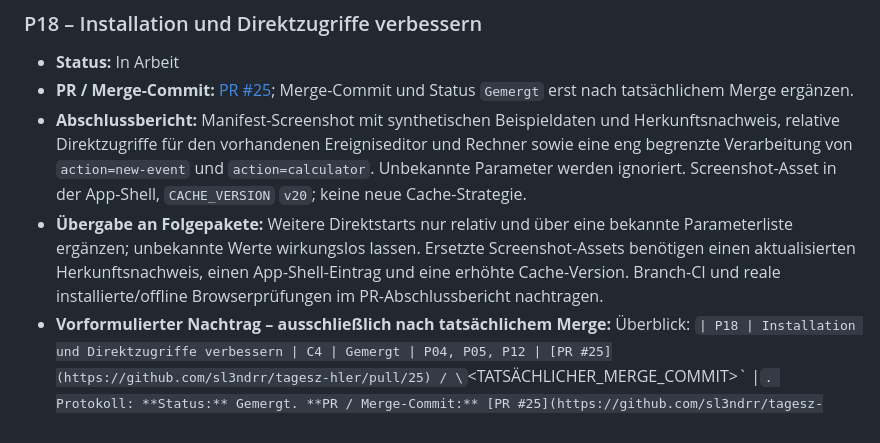
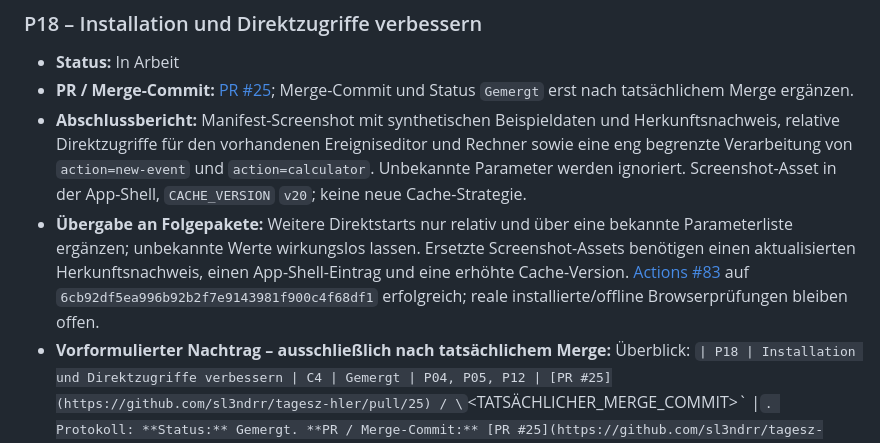
Before and after one commit to sl3ndrr/tagesz-hler, a Markdown page: docs/IMPLEMENTATION_STATUS.md, the part around the change. GitHub-like rendering.

Commit message:
P18: beobachteten CI-Status ergänzen

```diff
--- a/docs/IMPLEMENTATION_STATUS.md
+++ b/docs/IMPLEMENTATION_STATUS.md
@@ -177,5 +177,5 @@ Diese Datei ist die zentrale Übergabe zwischen den Arbeitspaketen des Umsetzung
 - **Status:** In Arbeit
 - **PR / Merge-Commit:** [PR #25](https://github.com/sl3ndrr/tagesz-hler/pull/25); Merge-Commit und Status `Gemergt` erst nach tatsächlichem Merge ergänzen.
 - **Abschlussbericht:** Manifest-Screenshot mit synthetischen Beispieldaten und Herkunftsnachweis, relative Direktzugriffe für den vorhandenen Ereigniseditor und Rechner sowie eine eng begrenzte Verarbeitung von `action=new-event` und `action=calculator`. Unbekannte Parameter werden ignoriert. Screenshot-Asset in der App-Shell, `CACHE_VERSION` `v20`; keine neue Cache-Strategie.
-- **Übergabe an Folgepakete:** Weitere Direktstarts nur relativ und über eine bekannte Parameterliste ergänzen; unbekannte Werte wirkungslos lassen. Ersetzte Screenshot-Assets benötigen einen aktualisierten Herkunftsnachweis, einen App-Shell-Eintrag und eine erhöhte Cache-Version. Branch-CI und reale installierte/offline Browserprüfungen im PR-Abschlussbericht nachtragen.
+- **Übergabe an Folgepakete:** Weitere Direktstarts nur relativ und über eine bekannte Parameterliste ergänzen; unbekannte Werte wirkungslos lassen. Ersetzte Screenshot-Assets benötigen einen aktualisierten Herkunftsnachweis, einen App-Shell-Eintrag und eine erhöhte Cache-Version. [Actions #83](https://github.com/sl3ndrr/tagesz-hler/actions/runs/35356969628) auf `6cb92df5ea996b92b2f7e9143981f900c4f68df1` erfolgreich; reale installierte/offline Browserprüfungen bleiben offen.
 - **Vorformulierter Nachtrag – ausschließlich nach tatsächlichem Merge:** Überblick: `| P18 | Installation und Direktzugriffe verbessern | C4 | Gemergt | P04, P05, P12 | [PR #25](https://github.com/sl3ndrr/tagesz-hler/pull/25) / \`<TATSÄCHLICHER_MERGE_COMMIT>\` |`. Protokoll: **Status:** Gemergt. **PR / Merge-Commit:** [PR #25](https://github.com/sl3ndrr/tagesz-hler/pull/25), tatsächlicher Merge-Commit \`<TATSÄCHLICHER_MERGE_COMMIT>\`, getesteter Branch-Commit \`<LETZTER_GETESTETER_BRANCH_COMMIT>\`; \`<BEOBACHTETER_CI_LAUF_LINK>\`, \`<BEOBACHTETER_CI_STATUS>\`. Nicht ausgeführte reale Browser-/Offline-Prüfungen beibehalten.
```
